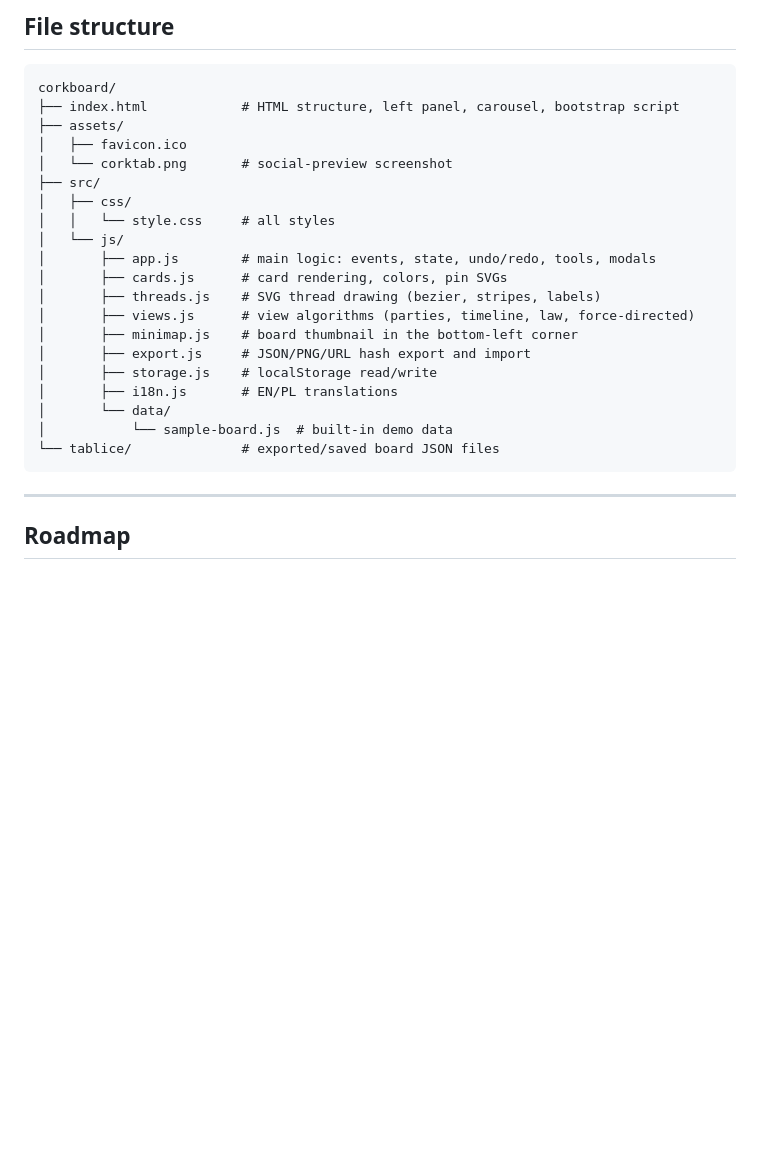
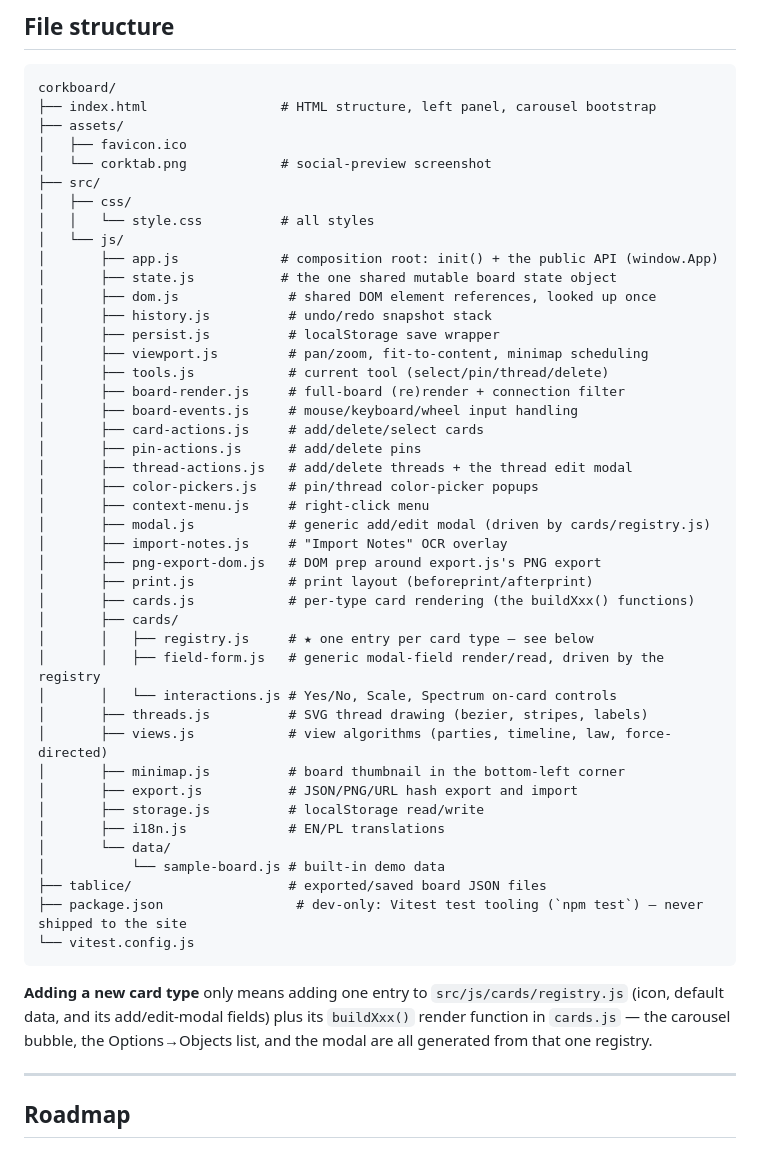
Before and after one commit to michalstankiewicz4-cell/CorkBoard, a Markdown page: README.md, the part around one of its changes. Drawn GitHub-style; blank space fills up the shorter version.

````diff
--- a/README.md
+++ b/README.md
@@ -204,26 +204,51 @@ Board state is automatically saved to the browser's `localStorage`.
 
 ```
 corkboard/
-├── index.html            # HTML structure, left panel, carousel, bootstrap script
+├── index.html                 # HTML structure, left panel, carousel bootstrap
 ├── assets/
 │   ├── favicon.ico
-│   └── corktab.png       # social-preview screenshot
+│   └── corktab.png            # social-preview screenshot
 ├── src/
 │   ├── css/
-│   │   └── style.css     # all styles
+│   │   └── style.css          # all styles
 │   └── js/
-│       ├── app.js        # main logic: events, state, undo/redo, tools, modals
-│       ├── cards.js      # card rendering, colors, pin SVGs
-│       ├── threads.js    # SVG thread drawing (bezier, stripes, labels)
-│       ├── views.js      # view algorithms (parties, timeline, law, force-directed)
-│       ├── minimap.js    # board thumbnail in the bottom-left corner
-│       ├── export.js     # JSON/PNG/URL hash export and import
-│       ├── storage.js    # localStorage read/write
-│       ├── i18n.js       # EN/PL translations
+│       ├── app.js             # composition root: init() + the public API (window.App)
+│       ├── state.js           # the one shared mutable board state object
+│       ├── dom.js              # shared DOM element references, looked up once
+│       ├── history.js          # undo/redo snapshot stack
+│       ├── persist.js          # localStorage save wrapper
+│       ├── viewport.js         # pan/zoom, fit-to-content, minimap scheduling
+│       ├── tools.js            # current tool (select/pin/thread/delete)
+│       ├── board-render.js     # full-board (re)render + connection filter
+│       ├── board-events.js     # mouse/keyboard/wheel input handling
+│       ├── card-actions.js     # add/delete/select cards
+│       ├── pin-actions.js      # add/delete pins
+│       ├── thread-actions.js   # add/delete threads + the thread edit modal
+│       ├── color-pickers.js    # pin/thread color-picker popups
+│       ├── context-menu.js     # right-click menu
+│       ├── modal.js            # generic add/edit modal (driven by cards/registry.js)
+│       ├── import-notes.js     # "Import Notes" OCR overlay
+│       ├── png-export-dom.js   # DOM prep around export.js's PNG export
+│       ├── print.js            # print layout (beforeprint/afterprint)
+│       ├── cards.js            # per-type card rendering (the buildXxx() functions)
+│       ├── cards/
+│       │   ├── registry.js     # ★ one entry per card type — see below
+│       │   ├── field-form.js   # generic modal-field render/read, driven by the registry
+│       │   └── interactions.js # Yes/No, Scale, Spectrum on-card controls
+│       ├── threads.js          # SVG thread drawing (bezier, stripes, labels)
+│       ├── views.js            # view algorithms (parties, timeline, law, force-directed)
+│       ├── minimap.js          # board thumbnail in the bottom-left corner
+│       ├── export.js           # JSON/PNG/URL hash export and import
+│       ├── storage.js          # localStorage read/write
+│       ├── i18n.js             # EN/PL translations
 │       └── data/
-│           └── sample-board.js  # built-in demo data
-└── tablice/              # exported/saved board JSON files
+│           └── sample-board.js # built-in demo data
+├── tablice/                    # exported/saved board JSON files
+├── package.json                 # dev-only: Vitest test tooling (`npm test`) — never shipped to the site
+└── vitest.config.js
 ```
+
+**Adding a new card type** only means adding one entry to `src/js/cards/registry.js` (icon, default data, and its add/edit-modal fields) plus its `buildXxx()` render function in `cards.js` — the carousel bubble, the Options→Objects list, and the modal are all generated from that one registry.
 
 ---
 
````
Also changed, not shown: other parts of README.md (+38 -13 lines).
